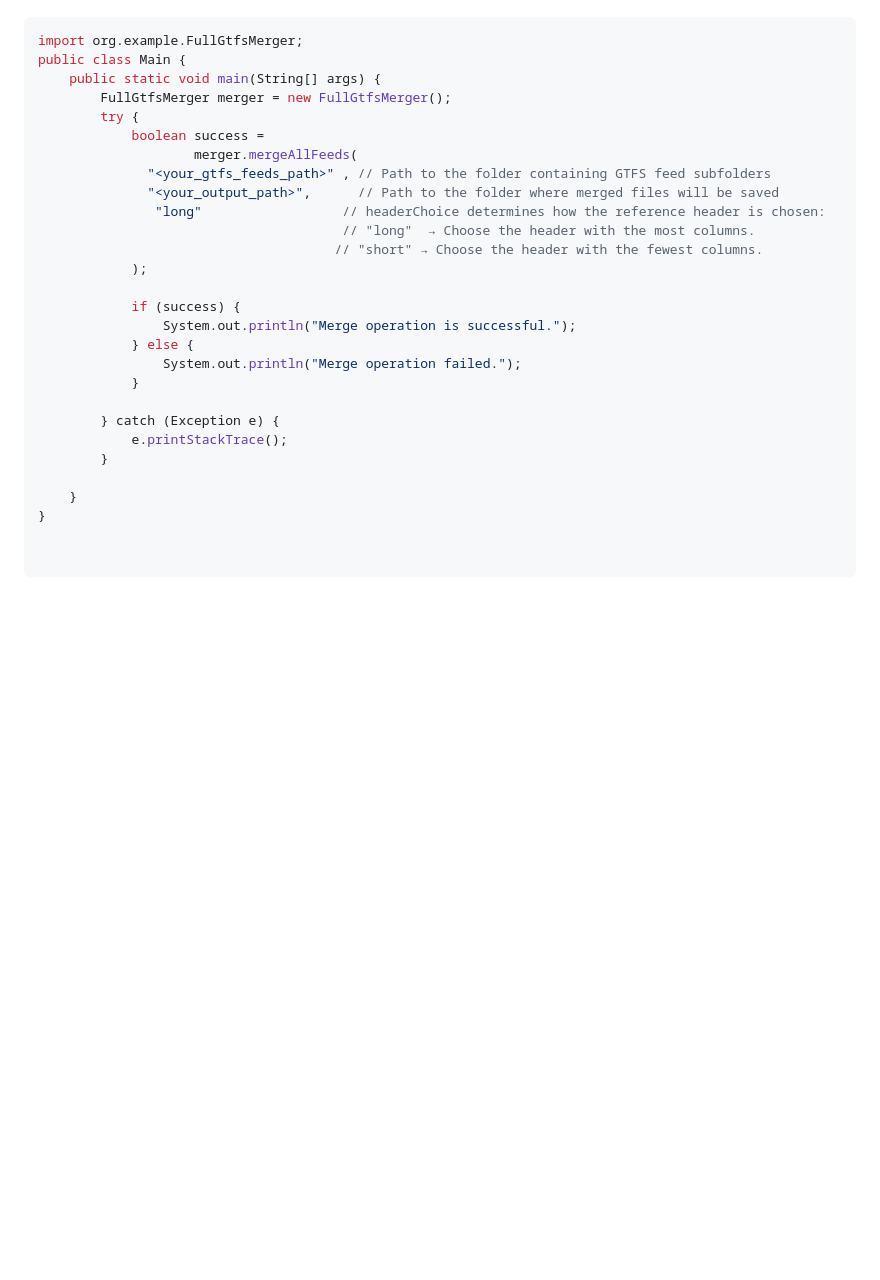
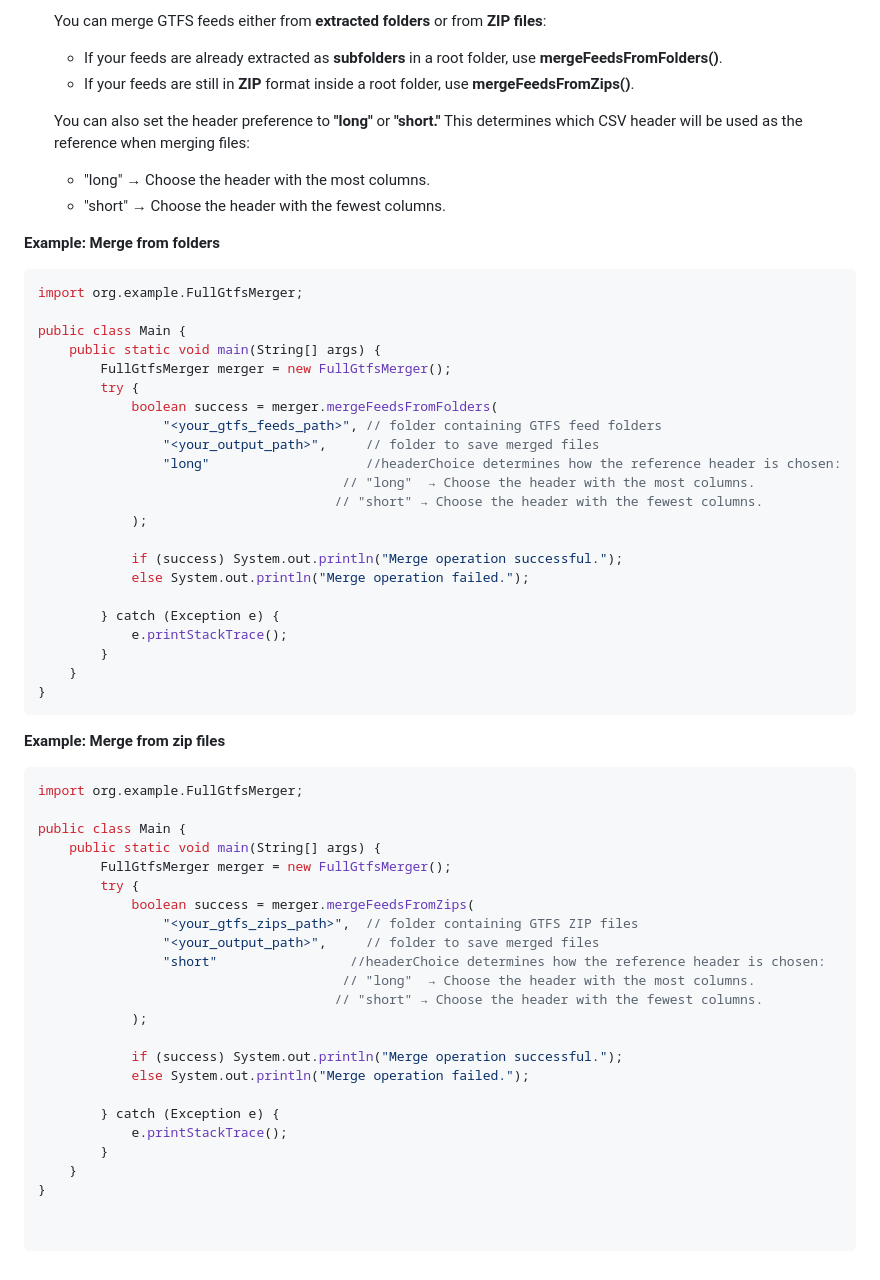
Before and after one commit to iremalaiye/gtfs-merger, a Markdown page: README.md, the part around one of its changes. GitHub-like rendering; blank space fills up the shorter version.

````diff
--- a/README.md
+++ b/README.md
@@ -65,28 +73,58 @@ From now on, when you hover over FullGtfsMerger or mergeAllFeeds in the IDE, the
 
+    You can merge GTFS feeds either from **extracted folders** or from **ZIP files**:
+     - If your feeds are already extracted as **subfolders** in a root folder, use **mergeFeedsFromFolders()**.
+     - If your feeds are still in **ZIP** format inside a root folder, use **mergeFeedsFromZips()**.
+
+    You can also set the header preference to **"long"** or **"short."** This determines which CSV header will be used as the reference when merging files:
+      - "long"  → Choose the header with the most columns.
+      - "short" → Choose the header with the fewest columns.
+
+**Example: Merge from folders**
 ```java
 import org.example.FullGtfsMerger;
+
 public class Main {
     public static void main(String[] args) {
         FullGtfsMerger merger = new FullGtfsMerger();
         try {
-            boolean success =
-                    merger.mergeAllFeeds(
-              "<your_gtfs_feeds_path>" , // Path to the folder containing GTFS feed subfolders
-              "<your_output_path>",      // Path to the folder where merged files will be saved
-               "long"                  // headerChoice determines how the reference header is chosen:
+            boolean success = merger.mergeFeedsFromFolders(
+                "<your_gtfs_feeds_path>", // folder containing GTFS feed folders
+                "<your_output_path>",     // folder to save merged files
+                "long"                    //headerChoice determines how the reference header is chosen:
                                        // "long"  → Choose the header with the most columns.
                                       // "short" → Choose the header with the fewest columns.
             );
 
-            if (success) {
-                System.out.println("Merge operation is successful.");
-            } else {
-                System.out.println("Merge operation failed.");
-            }
+            if (success) System.out.println("Merge operation successful.");
+            else System.out.println("Merge operation failed.");
 
         } catch (Exception e) {
             e.printStackTrace();
         }
-
     }
 }
+  ```
+**Example: Merge from zip files**
+```java
+import org.example.FullGtfsMerger;
+
+public class Main {
+    public static void main(String[] args) {
+        FullGtfsMerger merger = new FullGtfsMerger();
+        try {
+            boolean success = merger.mergeFeedsFromZips(
+                "<your_gtfs_zips_path>",  // folder containing GTFS ZIP files
+                "<your_output_path>",     // folder to save merged files
+                "short"                 //headerChoice determines how the reference header is chosen:
+                                       // "long"  → Choose the header with the most columns.
+                                      // "short" → Choose the header with the fewest columns.
+            );
+
+            if (success) System.out.println("Merge operation successful.");
+            else System.out.println("Merge operation failed.");
+
+        } catch (Exception e) {
+            e.printStackTrace();
+        }
+    }
+}
````
Also changed, not shown: other parts of README.md (+30 -22 lines).
